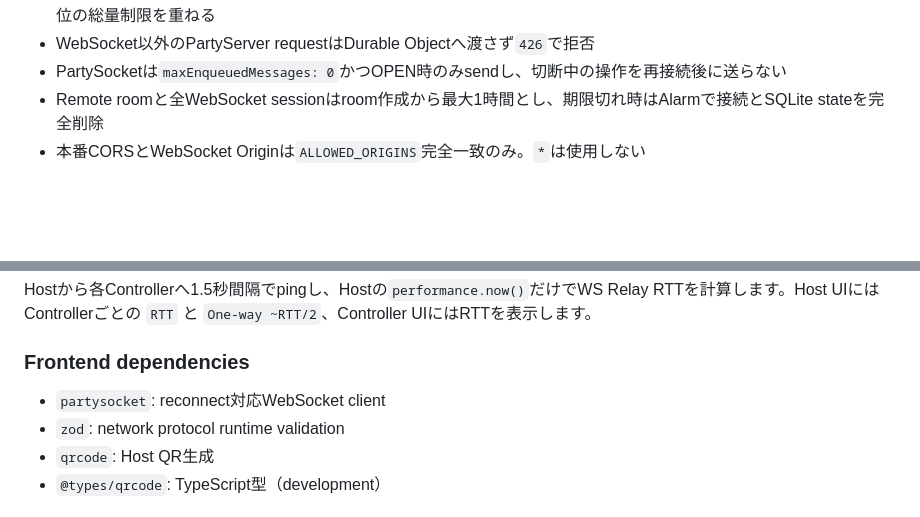
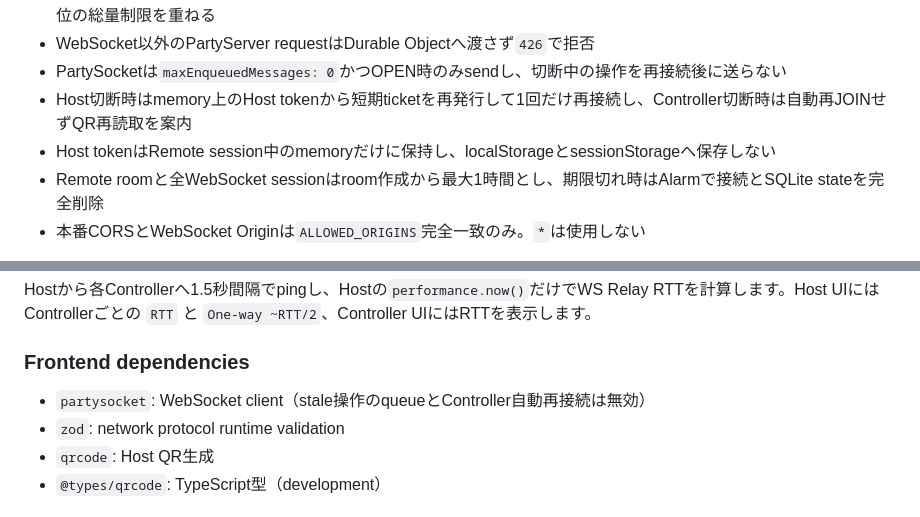
Before and after one commit to Tsut-ps/character-vj-vite, a Markdown page: README.md, 2 parts joined by grey strips. Rendered like a GitHub page; blank space fills up the shorter version.

```diff
--- a/README.md
+++ b/README.md
@@ -127,6 +127,8 @@ Cloudflare側はCueやBPM処理を持たず、検証済みRemoteCommandをContro
 - Room createはIPごとに2回/分、Host ticket、JOIN、WebSocket UpgradeもRate Limiting bindingで制限し、緩いIP単位の総量制限を重ねる
 - WebSocket以外のPartyServer requestはDurable Objectへ渡さず`426`で拒否
 - PartySocketは`maxEnqueuedMessages: 0`かつOPEN時のみsendし、切断中の操作を再接続後に送らない
+- Host切断時はmemory上のHost tokenから短期ticketを再発行して1回だけ再接続し、Controller切断時は自動再JOINせずQR再読取を案内
+- Host tokenはRemote session中のmemoryだけに保持し、localStorageとsessionStorageへ保存しない
 - Remote roomと全WebSocket sessionはroom作成から最大1時間とし、期限切れ時はAlarmで接続とSQLite stateを完全削除
 - 本番CORSとWebSocket Originは`ALLOWED_ORIGINS`完全一致のみ。`*`は使用しない
 
@@ -142,7 +144,7 @@ Hostから各Controllerへ1.5秒間隔でpingし、Hostの`performance.now()`だ
 
 ### Frontend dependencies
 
-- `partysocket`: reconnect対応WebSocket client
+- `partysocket`: WebSocket client（stale操作のqueueとController自動再接続は無効）
 - `zod`: network protocol runtime validation
 - `qrcode`: Host QR生成
 - `@types/qrcode`: TypeScript型（development）
```
Also changed, not shown: other parts of README.md (+15 -9 lines).
